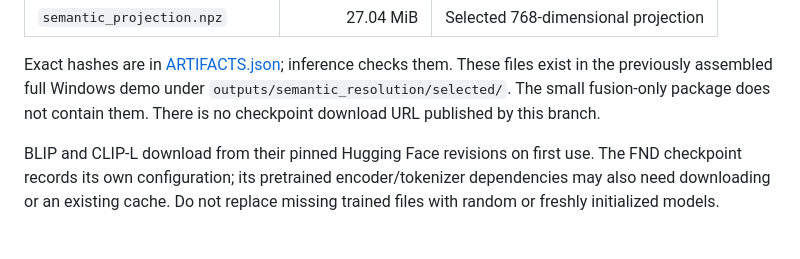
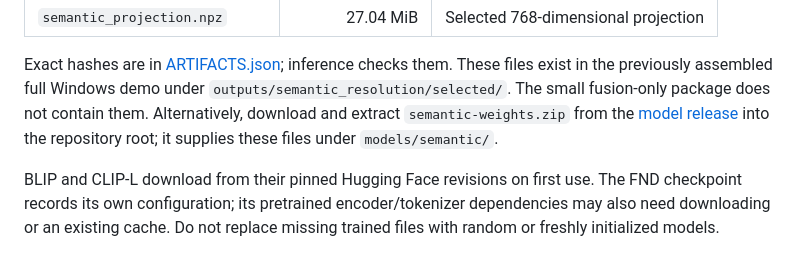
Before and after one commit to Rashidbm/multimodal-fake-news-v2, a Markdown page: docs/SEMANTIC_BRANCH.md, the part around the change. Rendered like a GitHub page.

```diff
--- a/docs/SEMANTIC_BRANCH.md
+++ b/docs/SEMANTIC_BRANCH.md
@@ -54,7 +54,9 @@ Place these three **separately transferred** files in that same directory:
 Exact hashes are in [ARTIFACTS.json](../models/semantic/ARTIFACTS.json); inference
 checks them. These files exist in the previously assembled full Windows demo
 under `outputs/semantic_resolution/selected/`. The small fusion-only package does
-not contain them. There is no checkpoint download URL published by this branch.
+not contain them. Alternatively, download and extract `semantic-weights.zip`
+from the [model release](https://github.com/Rashidbm/multimodal-fake-news-v2/releases/tag/semantic-image-models-2026-09-26)
+into the repository root; it supplies these files under `models/semantic/`.
 
 BLIP and CLIP-L download from their pinned Hugging Face revisions on first use.
 The FND checkpoint records its own configuration; its pretrained encoder/tokenizer
```
Also changed, not shown: README.md (+17 -5 lines), docs/IMAGE_BRANCH.md (+4 -1 lines).
